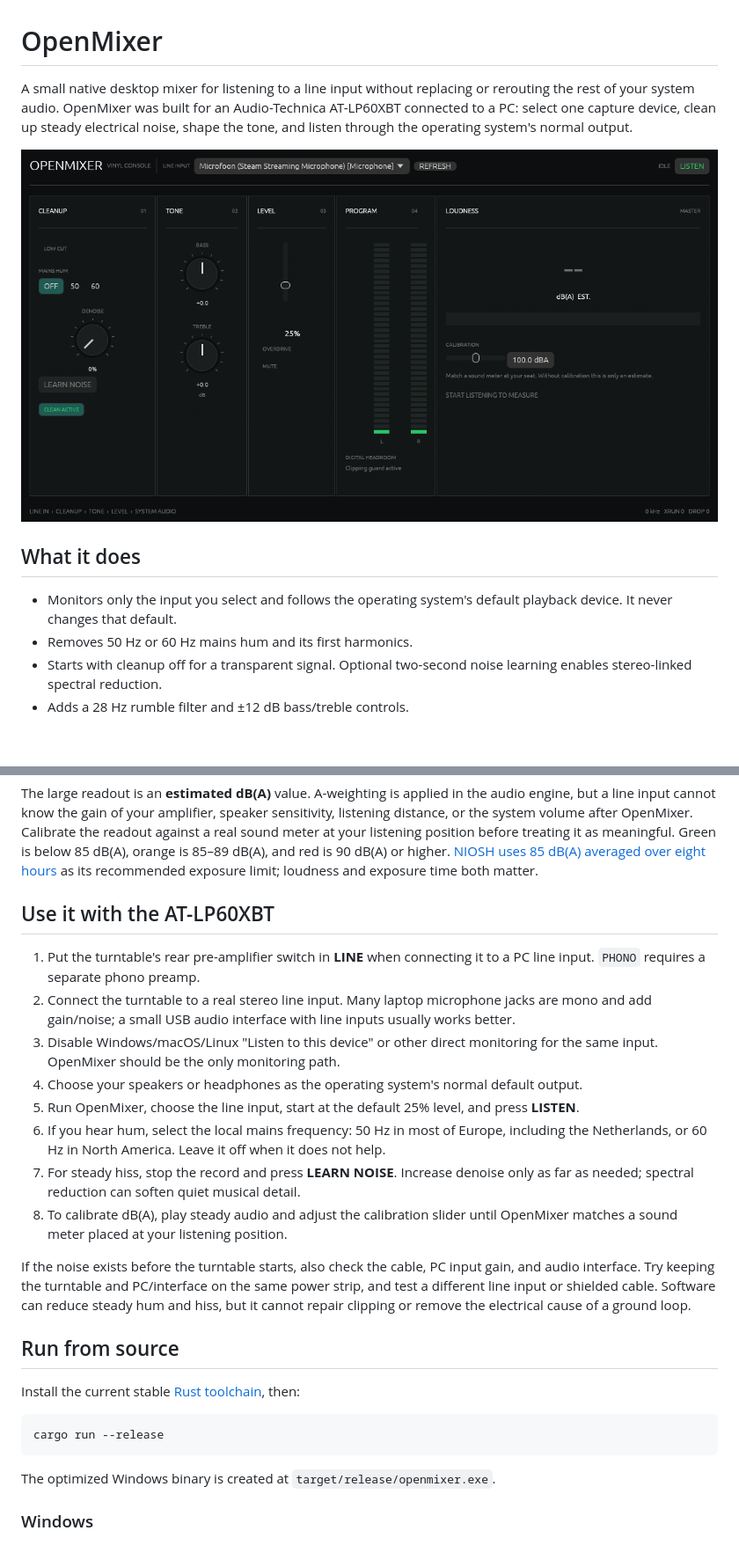
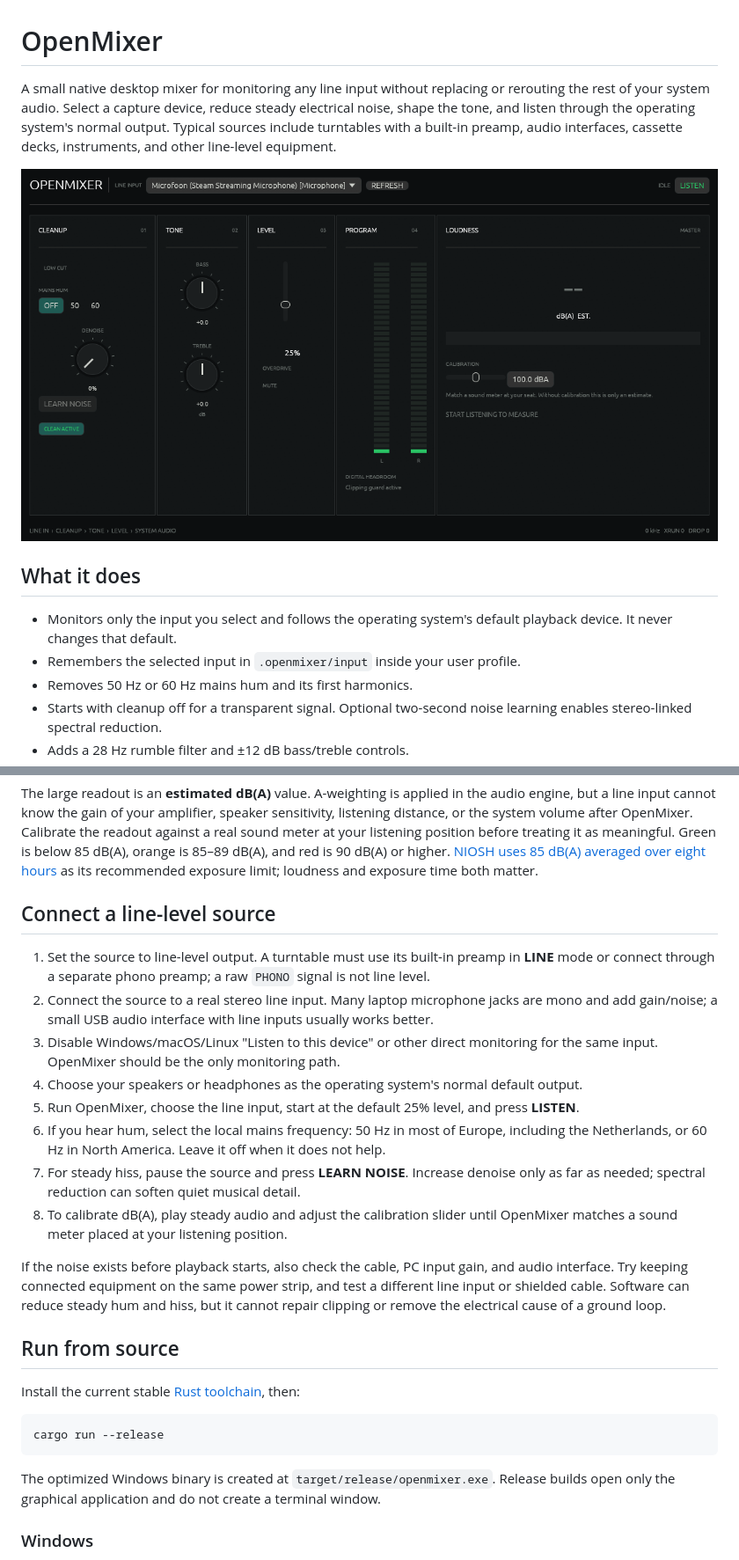
Before and after one commit to JustKurayy/OpenMixer, a Markdown page: README.md, 2 parts joined by grey strips. Shown at 88% size. GitHub-like rendering; pictures changed too: docs/openmixer.png; blank space fills up the shorter version.

Commit message:
feat: remember selected line input

````diff
--- a/README.md
+++ b/README.md
@@ -1,12 +1,13 @@
 # OpenMixer
 
-A small native desktop mixer for listening to a line input without replacing or rerouting the rest of your system audio. OpenMixer was built for an Audio-Technica AT-LP60XBT connected to a PC: select one capture device, clean up steady electrical noise, shape the tone, and listen through the operating system's normal output.
+A small native desktop mixer for monitoring any line input without replacing or rerouting the rest of your system audio. Select a capture device, reduce steady electrical noise, shape the tone, and listen through the operating system's normal output. Typical sources include turntables with a built-in preamp, audio interfaces, cassette decks, instruments, and other line-level equipment.
 
 ![OpenMixer mixer interface](docs/openmixer.png)
 
 ## What it does
 
 - Monitors only the input you select and follows the operating system's default playback device. It never changes that default.
+- Remembers the selected input in `.openmixer/input` inside your user profile.
 - Removes 50 Hz or 60 Hz mains hum and its first harmonics.
 - Starts with cleanup off for a transparent signal. Optional two-second noise learning enables stereo-linked spectral reduction.
 - Adds a 28 Hz rumble filter and ±12 dB bass/treble controls.
@@ -16,18 +17,18 @@ A small native desktop mixer for listening to a line input without replacing or
 
 The large readout is an **estimated dB(A)** value. A-weighting is applied in the audio engine, but a line input cannot know the gain of your amplifier, speaker sensitivity, listening distance, or the system volume after OpenMixer. Calibrate the readout against a real sound meter at your listening position before treating it as meaningful. Green is below 85 dB(A), orange is 85–89 dB(A), and red is 90 dB(A) or higher. [NIOSH uses 85 dB(A) averaged over eight hours](https://www.cdc.gov/niosh/noise/about/noise.html) as its recommended exposure limit; loudness and exposure time both matter.
 
-## Use it with the AT-LP60XBT
+## Connect a line-level source
 
-1. Put the turntable's rear pre-amplifier switch in **LINE** when connecting it to a PC line input. `PHONO` requires a separate phono preamp.
-2. Connect the turntable to a real stereo line input. Many laptop microphone jacks are mono and add gain/noise; a small USB audio interface with line inputs usually works better.
+1. Set the source to line-level output. A turntable must use its built-in preamp in **LINE** mode or connect through a separate phono preamp; a raw `PHONO` signal is not line level.
+2. Connect the source to a real stereo line input. Many laptop microphone jacks are mono and add gain/noise; a small USB audio interface with line inputs usually works better.
 3. Disable Windows/macOS/Linux "Listen to this device" or other direct monitoring for the same input. OpenMixer should be the only monitoring path.
 4. Choose your speakers or headphones as the operating system's normal default output.
 5. Run OpenMixer, choose the line input, start at the default 25% level, and press **LISTEN**.
 6. If you hear hum, select the local mains frequency: 50 Hz in most of Europe, including the Netherlands, or 60 Hz in North America. Leave it off when it does not help.
-7. For steady hiss, stop the record and press **LEARN NOISE**. Increase denoise only as far as needed; spectral reduction can soften quiet musical detail.
+7. For steady hiss, pause the source and press **LEARN NOISE**. Increase denoise only as far as needed; spectral reduction can soften quiet musical detail.
 8. To calibrate dB(A), play steady audio and adjust the calibration slider until OpenMixer matches a sound meter placed at your listening position.
 
-If the noise exists before the turntable starts, also check the cable, PC input gain, and audio interface. Try keeping the turntable and PC/interface on the same power strip, and test a different line input or shielded cable. Software can reduce steady hum and hiss, but it cannot repair clipping or remove the electrical cause of a ground loop.
+If the noise exists before playback starts, also check the cable, PC input gain, and audio interface. Try keeping connected equipment on the same power strip, and test a different line input or shielded cable. Software can reduce steady hum and hiss, but it cannot repair clipping or remove the electrical cause of a ground loop.
 
 ## Run from source
 
@@ -37,7 +38,7 @@ Install the current stable [Rust toolchain](https://rustup.rs/), then:
 cargo run --release
 ```
 
-The optimized Windows binary is created at `target/release/openmixer.exe`.
+The optimized Windows binary is created at `target/release/openmixer.exe`. Release builds open only the graphical application and do not create a terminal window.
 
 ### Windows
 
````
Also changed, not shown: 2 other files.
